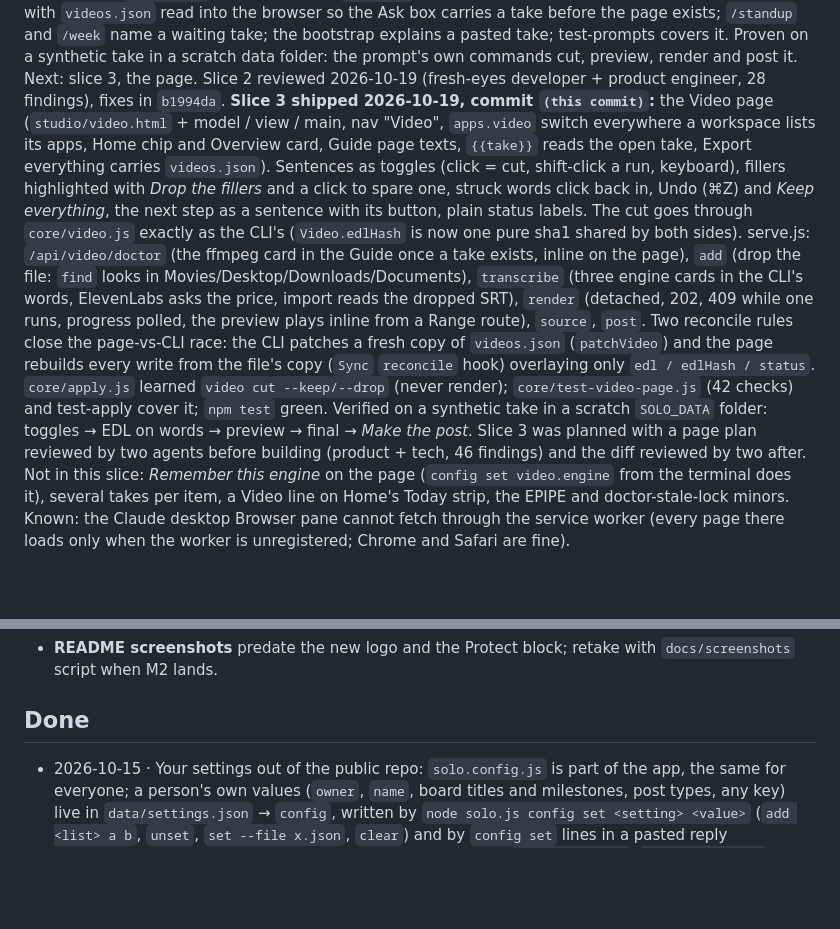
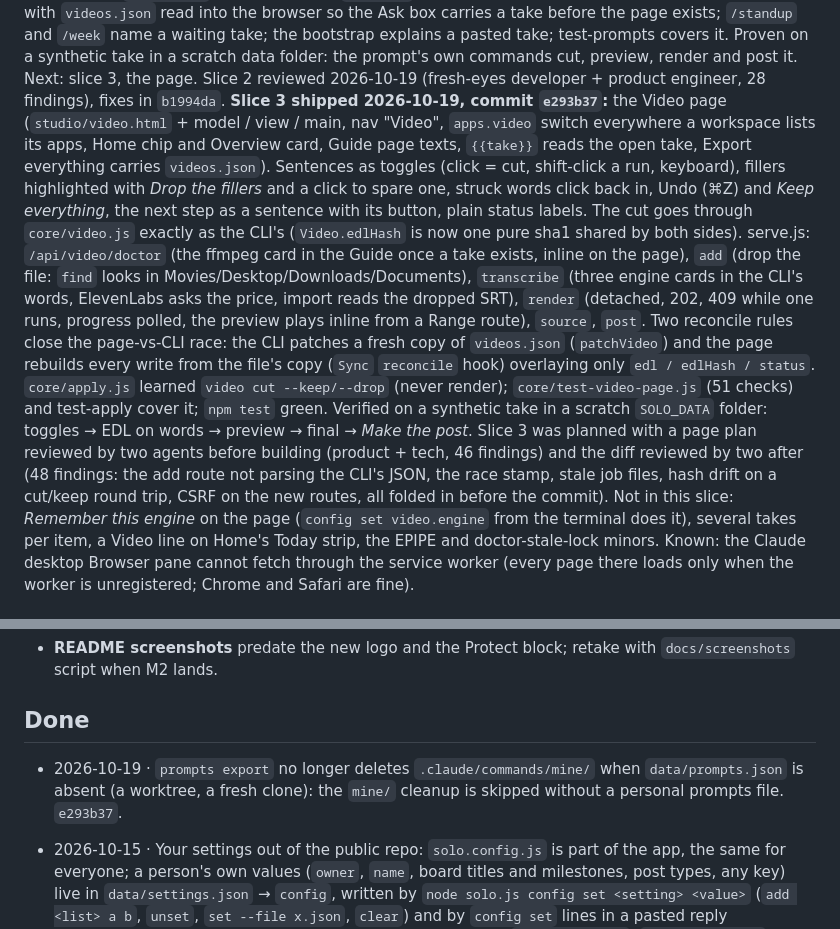
Before and after one commit to anshulixyz/solo-ops, a Markdown page: NEXT.md, 2 parts joined by grey strips. GitHub-like rendering; blank space fills up the shorter version.

Commit message:
NEXT: M11 slice 3 carries its commit hash
Co-Authored-By: Claude Fable 5.1 <noreply@anthropic.com>

```diff
--- a/NEXT.md
+++ b/NEXT.md
@@ -171,7 +171,7 @@ folder: the prompt's own commands cut, preview, render and post it.
 Next: slice 3, the page.
 Slice 2 reviewed 2026-10-19 (fresh-eyes developer + product engineer, 28
 findings), fixes in `b1994da`.
-**Slice 3 shipped 2026-10-19, commit `(this commit)`:** the Video page
+**Slice 3 shipped 2026-10-19, commit `e293b37`:** the Video page
 (`studio/video.html` + model / view / main, nav "Video", `apps.video`
 switch everywhere a workspace lists its apps, Home chip and Overview
 card, Guide page texts, `{{take}}` reads the open take, Export everything
@@ -190,11 +190,14 @@ one runs, progress polled, the preview plays inline from a Range route),
 patches a fresh copy of `videos.json` (`patchVideo`) and the page rebuilds
 every write from the file's copy (`Sync` `reconcile` hook) overlaying only
 `edl / edlHash / status`. `core/apply.js` learned `video cut --keep/--drop`
-(never render); `core/test-video-page.js` (42 checks) and test-apply cover
+(never render); `core/test-video-page.js` (51 checks) and test-apply cover
 it; `npm test` green. Verified on a synthetic take in a scratch `SOLO_DATA`
 folder: toggles → EDL on words → preview → final → *Make the post*. Slice
 3 was planned with a page plan reviewed by two agents before building
-(product + tech, 46 findings) and the diff reviewed by two after.
+(product + tech, 46 findings) and the diff reviewed by two after
+(48 findings: the add route not parsing the CLI's JSON, the race stamp,
+stale job files, hash drift on a cut/keep round trip, CSRF on the new
+routes, all folded in before the commit).
 Not in this slice: *Remember this engine* on the page (`config set
 video.engine` from the terminal does it), several takes per item, a
 Video line on Home's Today strip, the EPIPE and doctor-stale-lock minors.
@@ -356,6 +359,10 @@ QR rendered without a dependency, capture strip and boards usable at
   retake with `docs/screenshots` script when M2 lands.
 
 ## Done
+
+- 2026-10-19 · `prompts export` no longer deletes `.claude/commands/mine/`
+  when `data/prompts.json` is absent (a worktree, a fresh clone): the
+  `mine/` cleanup is skipped without a personal prompts file. `e293b37`.
 
 - 2026-10-15 · Your settings out of the public repo: `solo.config.js` is part of the app, the same for everyone; a person's own values (`owner`, `name`, board titles and milestones, post types, any key) live in `data/settings.json` → `config`, written by `node solo.js config set <setting> <value>` (`add <list> a b`, `unset`, `set --file x.json`, `clear`) and by `config set` lines in a pasted reply (core/apply.js, served or linked pages). One shared library in `core/config.js` (`Config.override` · `check` · `mergeOverrides`) checks every value against the shipped one (comma lists, one list entry by id such as `boards.runway.title`, unknown keys refused with a suggestion), merges them over the file for the pages, the CLI and serve.js, and ignores values of another shape so a hand-edited file cannot blank a page (`doctor` reports them). The browser keeps the last copy as `marathon.config`, reloads once when the file changes (not while typing, never without storage), reconciles after the first pull, and the file's `config` wins every write of settings.json unless the page changed it, so a theme click never drops or rolls back what the CLI wrote. `guard` refuses a staged `solo.config.js` whose `owner` is set and warns on other personal-looking values; `template settings --force` keeps the settings; `/setup` uses `config set`. Reviewed by two agents (technical, usability), findings fixed. `core/test-config.js`.
 
```
